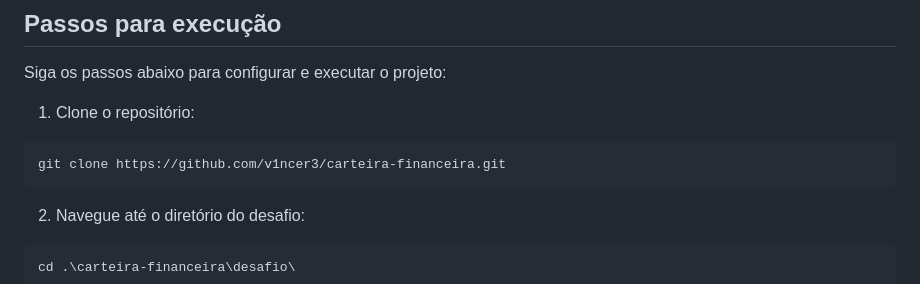
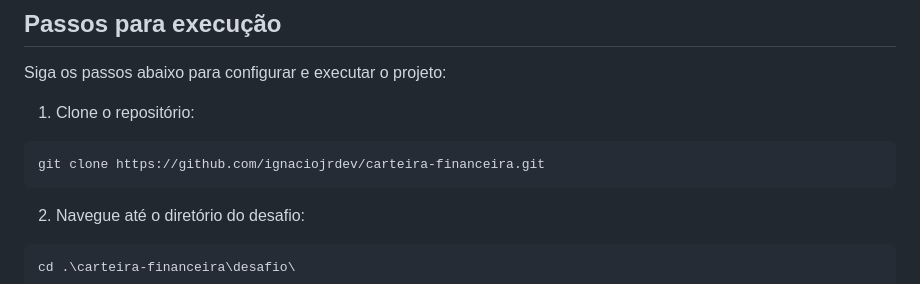
Before and after one commit to ignaciojrdev/carteira-financeira, a Markdown page: README.md, the part around the change. GitHub-like rendering.

Commit message:
Atualizando link para clonar repositorio

````diff
--- a/README.md
+++ b/README.md
@@ -17,7 +17,7 @@ Siga os passos abaixo para configurar e executar o projeto:
 
 1. Clone o repositório:
 ```bash
-git clone https://github.com/v1ncer3/carteira-financeira.git
+git clone https://github.com/ignaciojrdev/carteira-financeira.git
 ```
 
 2. Navegue até o diretório do desafio:
````
